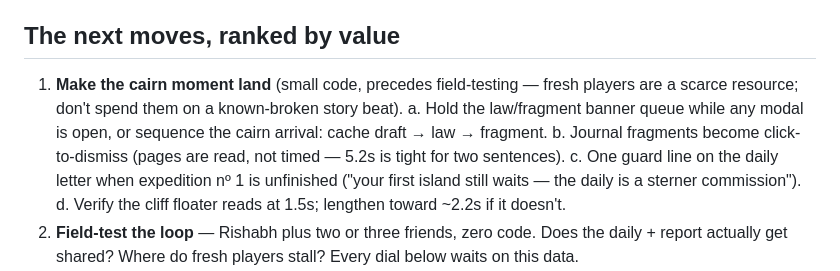
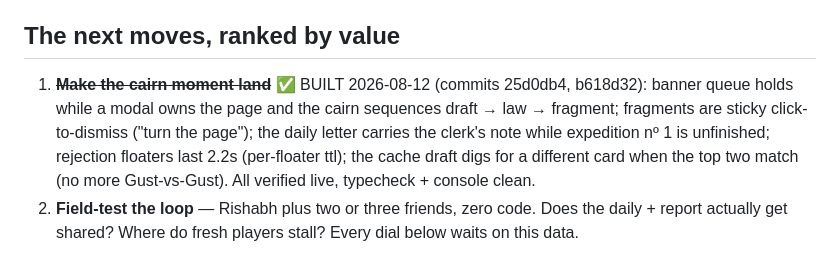
Before and after one commit to rishlion/fieldnotes, a Markdown page: IMPROVEMENT_PLAN.md, the part around the change. GitHub-like rendering.

Commit message:
Plan: mark item 1 (cairn moment + draft variety) built
Co-Authored-By: Claude Fable 5 <noreply@anthropic.com>

```diff
--- a/IMPROVEMENT_PLAN.md
+++ b/IMPROVEMENT_PLAN.md
@@ -38,14 +38,13 @@ bonuses read 0 at the tally. Cliff-click floaters exist in code (1.5s,
 
 ## The next moves, ranked by value
 
-1. **Make the cairn moment land** (small code, precedes field-testing — fresh
-   players are a scarce resource; don't spend them on a known-broken story beat).
-   a. Hold the law/fragment banner queue while any modal is open, or sequence the
-   cairn arrival: cache draft → law → fragment. b. Journal fragments become
-   click-to-dismiss (pages are read, not timed — 5.2s is tight for two sentences).
-   c. One guard line on the daily letter when expedition nº 1 is unfinished
-   ("your first island still waits — the daily is a sterner commission").
-   d. Verify the cliff floater reads at 1.5s; lengthen toward ~2.2s if it doesn't.
+1. ~~**Make the cairn moment land**~~ ✅ BUILT 2026-08-12 (commits 25d0db4,
+   b618d32): banner queue holds while a modal owns the page and the cairn
+   sequences draft → law → fragment; fragments are sticky click-to-dismiss
+   ("turn the page"); the daily letter carries the clerk's note while
+   expedition nº 1 is unfinished; rejection floaters last 2.2s (per-floater
+   ttl); the cache draft digs for a different card when the top two match
+   (no more Gust-vs-Gust). All verified live, typecheck + console clean.
 2. **Field-test the loop** — Rishabh plus two or three friends, zero code. Does the
    daily + report actually get shared? Where do fresh players stall? Every dial
    below waits on this data.
```
